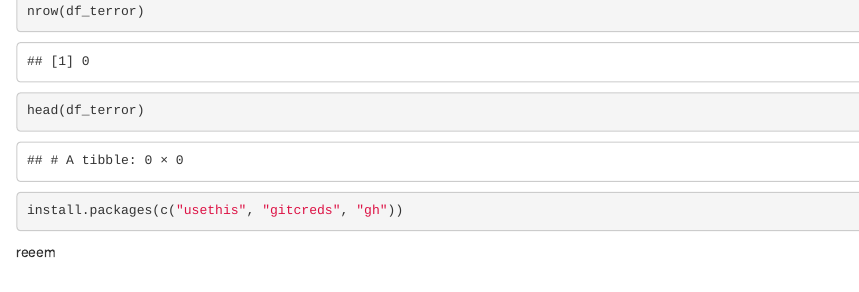
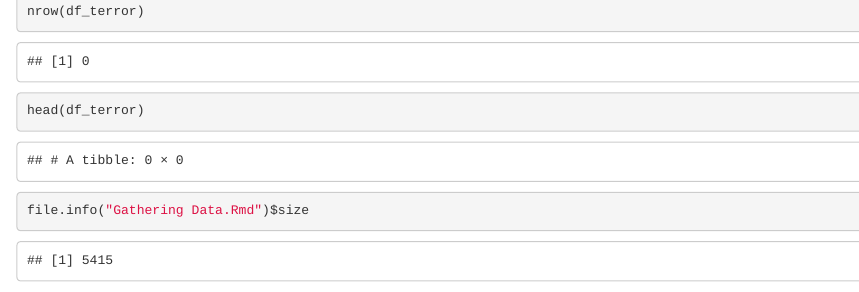
Before and after one commit to ReemArif01/Thesis-UC, an R Markdown document (Gathering Data.Rmd): the page in a window 1100 px wide, from 6200 px down. Rendered offline with R 4.5, knitr and Pandoc, with nearby package versions; some code elsewhere in the file could not run offline.

````diff
--- a/Gathering Data.Rmd
+++ b/Gathering Data.Rmd
@@ -225,14 +225,10 @@
 head(df_terror)
 
 ```
-```{r}
-
-```
 
 ```{r}
 
-install.packages(c("usethis", "gitcreds", "gh"))
+file.info("Gathering Data.Rmd")$size
+
 
 ```
-
-reeem
````
